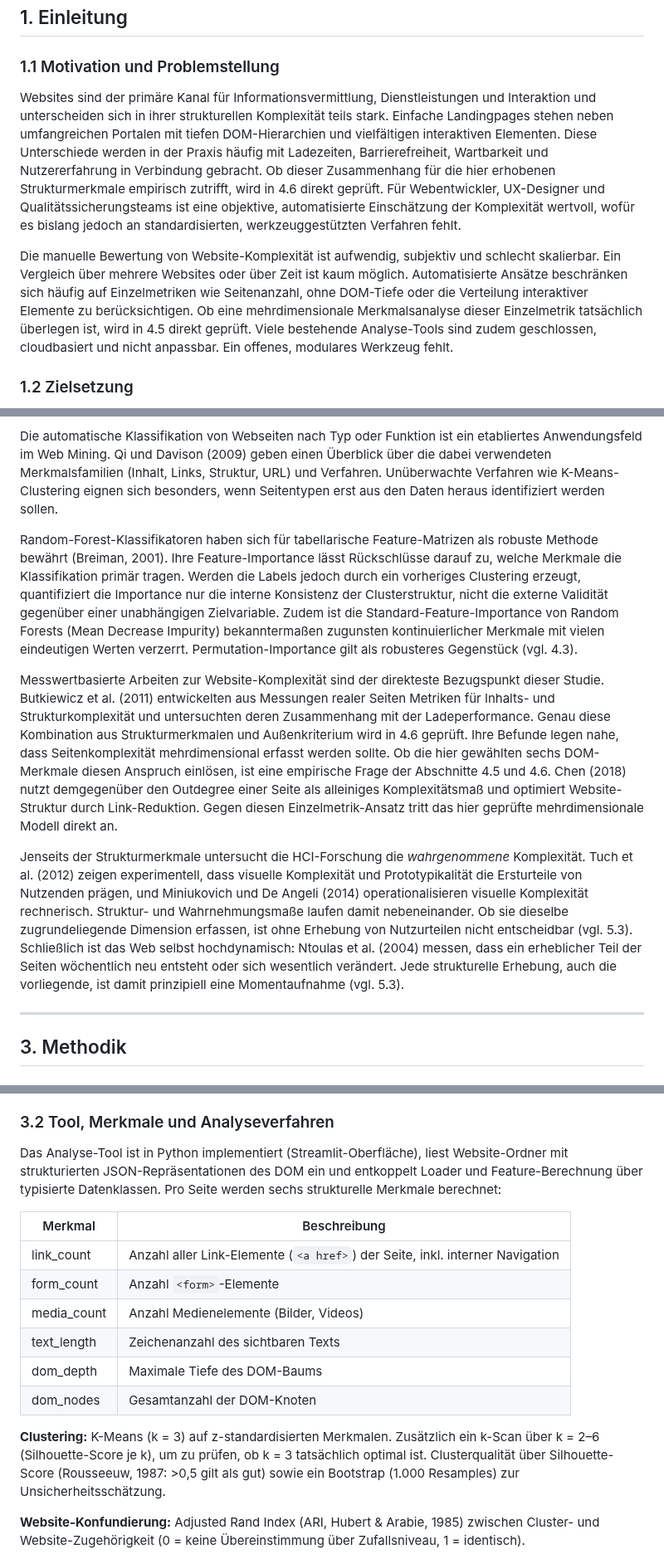
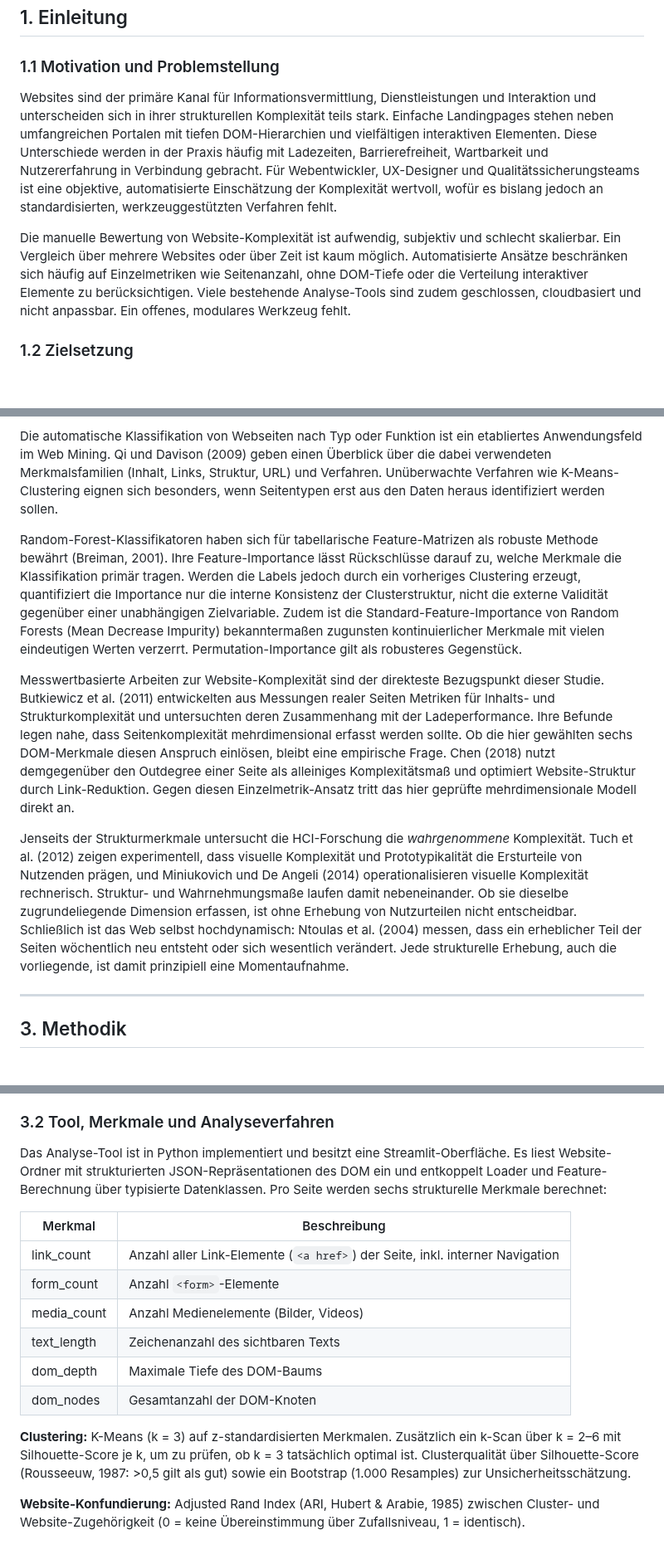
Before and after one commit to JonasKimmer/Master-Projekt, a Markdown page: paper_2_webkomplexitaet.md, 3 parts joined by grey strips. Shown at 83% size. Drawn GitHub-style; blank space fills up the shorter version.

```diff
--- a/paper_2_webkomplexitaet.md
+++ b/paper_2_webkomplexitaet.md
@@ -34,9 +34,9 @@ Automatisierte Verfahren zur Einschätzung von Website-Komplexität beschränken
 
 ### 1.1 Motivation und Problemstellung
 
-Websites sind der primäre Kanal für Informationsvermittlung, Dienstleistungen und Interaktion und unterscheiden sich in ihrer strukturellen Komplexität teils stark. Einfache Landingpages stehen neben umfangreichen Portalen mit tiefen DOM-Hierarchien und vielfältigen interaktiven Elementen. Diese Unterschiede werden in der Praxis häufig mit Ladezeiten, Barrierefreiheit, Wartbarkeit und Nutzererfahrung in Verbindung gebracht. Ob dieser Zusammenhang für die hier erhobenen Strukturmerkmale empirisch zutrifft, wird in 4.6 direkt geprüft. Für Webentwickler, UX-Designer und Qualitätssicherungsteams ist eine objektive, automatisierte Einschätzung der Komplexität wertvoll, wofür es bislang jedoch an standardisierten, werkzeuggestützten Verfahren fehlt.
+Websites sind der primäre Kanal für Informationsvermittlung, Dienstleistungen und Interaktion und unterscheiden sich in ihrer strukturellen Komplexität teils stark. Einfache Landingpages stehen neben umfangreichen Portalen mit tiefen DOM-Hierarchien und vielfältigen interaktiven Elementen. Diese Unterschiede werden in der Praxis häufig mit Ladezeiten, Barrierefreiheit, Wartbarkeit und Nutzererfahrung in Verbindung gebracht. Für Webentwickler, UX-Designer und Qualitätssicherungsteams ist eine objektive, automatisierte Einschätzung der Komplexität wertvoll, wofür es bislang jedoch an standardisierten, werkzeuggestützten Verfahren fehlt.
 
-Die manuelle Bewertung von Website-Komplexität ist aufwendig, subjektiv und schlecht skalierbar. Ein Vergleich über mehrere Websites oder über Zeit ist kaum möglich. Automatisierte Ansätze beschränken sich häufig auf Einzelmetriken wie Seitenanzahl, ohne DOM-Tiefe oder die Verteilung interaktiver Elemente zu berücksichtigen. Ob eine mehrdimensionale Merkmalsanalyse dieser Einzelmetrik tatsächlich überlegen ist, wird in 4.5 direkt geprüft. Viele bestehende Analyse-Tools sind zudem geschlossen, cloudbasiert und nicht anpassbar. Ein offenes, modulares Werkzeug fehlt.
+Die manuelle Bewertung von Website-Komplexität ist aufwendig, subjektiv und schlecht skalierbar. Ein Vergleich über mehrere Websites oder über Zeit ist kaum möglich. Automatisierte Ansätze beschränken sich häufig auf Einzelmetriken wie Seitenanzahl, ohne DOM-Tiefe oder die Verteilung interaktiver Elemente zu berücksichtigen. Viele bestehende Analyse-Tools sind zudem geschlossen, cloudbasiert und nicht anpassbar. Ein offenes, modulares Werkzeug fehlt.
 
 ### 1.2 Zielsetzung
 
@@ -54,11 +54,11 @@ Webkomplexität ist kein einheitlich definiertes Konzept. Ivory und Hearst (2002
 
 Die automatische Klassifikation von Webseiten nach Typ oder Funktion ist ein etabliertes Anwendungsfeld im Web Mining. Qi und Davison (2009) geben einen Überblick über die dabei verwendeten Merkmalsfamilien (Inhalt, Links, Struktur, URL) und Verfahren. Unüberwachte Verfahren wie K-Means-Clustering eignen sich besonders, wenn Seitentypen erst aus den Daten heraus identifiziert werden sollen.
 
-Random-Forest-Klassifikatoren haben sich für tabellarische Feature-Matrizen als robuste Methode bewährt (Breiman, 2001). Ihre Feature-Importance lässt Rückschlüsse darauf zu, welche Merkmale die Klassifikation primär tragen. Werden die Labels jedoch durch ein vorheriges Clustering erzeugt, quantifiziert die Importance nur die interne Konsistenz der Clusterstruktur, nicht die externe Validität gegenüber einer unabhängigen Zielvariable. Zudem ist die Standard-Feature-Importance von Random Forests (Mean Decrease Impurity) bekanntermaßen zugunsten kontinuierlicher Merkmale mit vielen eindeutigen Werten verzerrt. Permutation-Importance gilt als robusteres Gegenstück (vgl. 4.3).
+Random-Forest-Klassifikatoren haben sich für tabellarische Feature-Matrizen als robuste Methode bewährt (Breiman, 2001). Ihre Feature-Importance lässt Rückschlüsse darauf zu, welche Merkmale die Klassifikation primär tragen. Werden die Labels jedoch durch ein vorheriges Clustering erzeugt, quantifiziert die Importance nur die interne Konsistenz der Clusterstruktur, nicht die externe Validität gegenüber einer unabhängigen Zielvariable. Zudem ist die Standard-Feature-Importance von Random Forests (Mean Decrease Impurity) bekanntermaßen zugunsten kontinuierlicher Merkmale mit vielen eindeutigen Werten verzerrt. Permutation-Importance gilt als robusteres Gegenstück.
 
-Messwertbasierte Arbeiten zur Website-Komplexität sind der direkteste Bezugspunkt dieser Studie. Butkiewicz et al. (2011) entwickelten aus Messungen realer Seiten Metriken für Inhalts- und Strukturkomplexität und untersuchten deren Zusammenhang mit der Ladeperformance. Genau diese Kombination aus Strukturmerkmalen und Außenkriterium wird in 4.6 geprüft. Ihre Befunde legen nahe, dass Seitenkomplexität mehrdimensional erfasst werden sollte. Ob die hier gewählten sechs DOM-Merkmale diesen Anspruch einlösen, ist eine empirische Frage der Abschnitte 4.5 und 4.6. Chen (2018) nutzt demgegenüber den Outdegree einer Seite als alleiniges Komplexitätsmaß und optimiert Website-Struktur durch Link-Reduktion. Gegen diesen Einzelmetrik-Ansatz tritt das hier geprüfte mehrdimensionale Modell direkt an.
+Messwertbasierte Arbeiten zur Website-Komplexität sind der direkteste Bezugspunkt dieser Studie. Butkiewicz et al. (2011) entwickelten aus Messungen realer Seiten Metriken für Inhalts- und Strukturkomplexität und untersuchten deren Zusammenhang mit der Ladeperformance. Ihre Befunde legen nahe, dass Seitenkomplexität mehrdimensional erfasst werden sollte. Ob die hier gewählten sechs DOM-Merkmale diesen Anspruch einlösen, bleibt eine empirische Frage. Chen (2018) nutzt demgegenüber den Outdegree einer Seite als alleiniges Komplexitätsmaß und optimiert Website-Struktur durch Link-Reduktion. Gegen diesen Einzelmetrik-Ansatz tritt das hier geprüfte mehrdimensionale Modell direkt an.
 
-Jenseits der Strukturmerkmale untersucht die HCI-Forschung die *wahrgenommene* Komplexität. Tuch et al. (2012) zeigen experimentell, dass visuelle Komplexität und Prototypikalität die Ersturteile von Nutzenden prägen, und Miniukovich und De Angeli (2014) operationalisieren visuelle Komplexität rechnerisch. Struktur- und Wahrnehmungsmaße laufen damit nebeneinander. Ob sie dieselbe zugrundeliegende Dimension erfassen, ist ohne Erhebung von Nutzurteilen nicht entscheidbar (vgl. 5.3). Schließlich ist das Web selbst hochdynamisch: Ntoulas et al. (2004) messen, dass ein erheblicher Teil der Seiten wöchentlich neu entsteht oder sich wesentlich verändert. Jede strukturelle Erhebung, auch die vorliegende, ist damit prinzipiell eine Momentaufnahme (vgl. 5.3).
+Jenseits der Strukturmerkmale untersucht die HCI-Forschung die *wahrgenommene* Komplexität. Tuch et al. (2012) zeigen experimentell, dass visuelle Komplexität und Prototypikalität die Ersturteile von Nutzenden prägen, und Miniukovich und De Angeli (2014) operationalisieren visuelle Komplexität rechnerisch. Struktur- und Wahrnehmungsmaße laufen damit nebeneinander. Ob sie dieselbe zugrundeliegende Dimension erfassen, ist ohne Erhebung von Nutzurteilen nicht entscheidbar. Schließlich ist das Web selbst hochdynamisch: Ntoulas et al. (2004) messen, dass ein erheblicher Teil der Seiten wöchentlich neu entsteht oder sich wesentlich verändert. Jede strukturelle Erhebung, auch die vorliegende, ist damit prinzipiell eine Momentaufnahme.
 
 ---
 
@@ -76,7 +76,7 @@ Beide sind reale Messartefakte der Methode, nicht des Merkmals an sich (vgl. 5.2
 
 ### 3.2 Tool, Merkmale und Analyseverfahren
 
-Das Analyse-Tool ist in Python implementiert (Streamlit-Oberfläche), liest Website-Ordner mit strukturierten JSON-Repräsentationen des DOM ein und entkoppelt Loader und Feature-Berechnung über typisierte Datenklassen. Pro Seite werden sechs strukturelle Merkmale berechnet:
+Das Analyse-Tool ist in Python implementiert und besitzt eine Streamlit-Oberfläche. Es liest Website-Ordner mit strukturierten JSON-Repräsentationen des DOM ein und entkoppelt Loader und Feature-Berechnung über typisierte Datenklassen. Pro Seite werden sechs strukturelle Merkmale berechnet:
 
 | Merkmal | Beschreibung |
 |---|---|
@@ -87,7 +87,7 @@ Das Analyse-Tool ist in Python implementiert (Streamlit-Oberfläche), liest Webs
 | dom_depth | Maximale Tiefe des DOM-Baums |
 | dom_nodes | Gesamtanzahl der DOM-Knoten |
 
-**Clustering:** K-Means (k = 3) auf z-standardisierten Merkmalen. Zusätzlich ein k-Scan über k = 2–6 (Silhouette-Score je k), um zu prüfen, ob k = 3 tatsächlich optimal ist. Clusterqualität über Silhouette-Score (Rousseeuw, 1987: >0,5 gilt als gut) sowie ein Bootstrap (1.000 Resamples) zur Unsicherheitsschätzung.
+**Clustering:** K-Means (k = 3) auf z-standardisierten Merkmalen. Zusätzlich ein k-Scan über k = 2–6 mit Silhouette-Score je k, um zu prüfen, ob k = 3 tatsächlich optimal ist. Clusterqualität über Silhouette-Score (Rousseeuw, 1987: >0,5 gilt als gut) sowie ein Bootstrap (1.000 Resamples) zur Unsicherheitsschätzung.
 
 **Website-Konfundierung:** Adjusted Rand Index (ARI, Hubert & Arabie, 1985) zwischen Cluster- und Website-Zugehörigkeit (0 = keine Übereinstimmung über Zufallsniveau, 1 = identisch).
 
```
Also changed, not shown: other parts of paper_2_webkomplexitaet.md (+13 -14 lines), paper_1_kognitive_last.md (+10 -10 lines).
